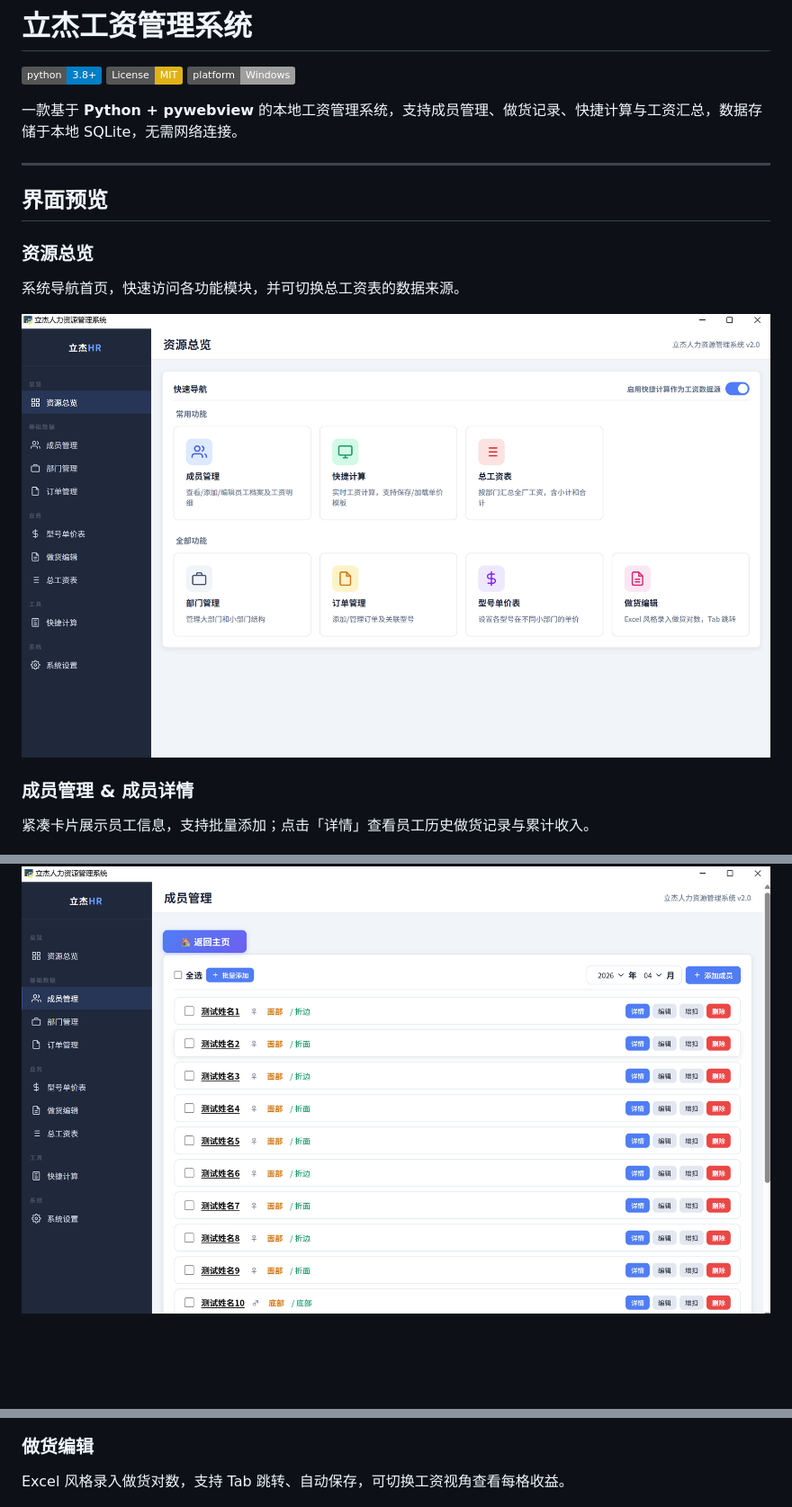
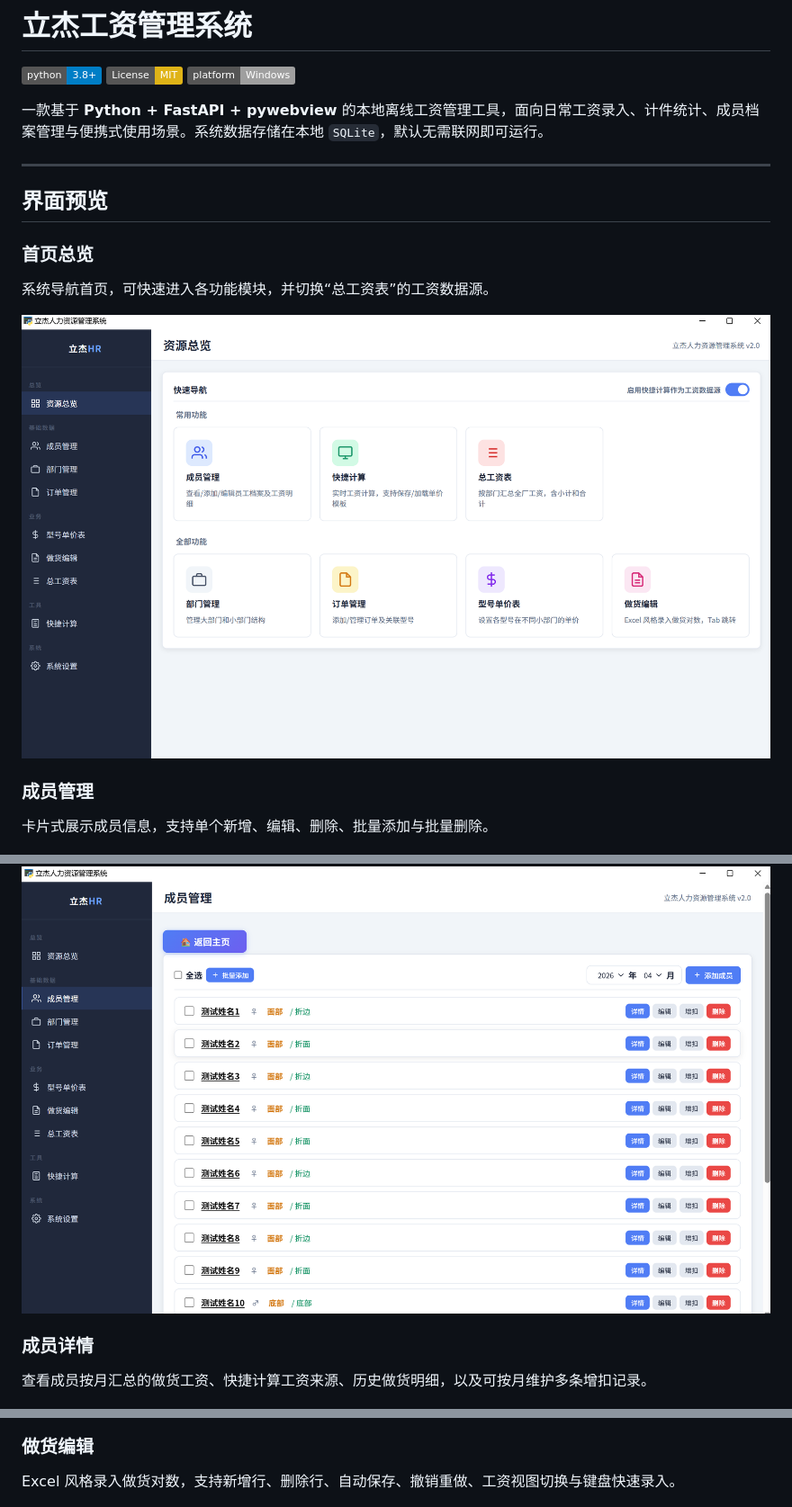
Before and after one commit to 1623658271/LMS-ResourceManage, a Markdown page: README.md, 3 parts joined by grey strips. Shown at 90% size. Drawn GitHub-style; badges without logos; blank space fills up the shorter version.

```diff
--- a/README.md
+++ b/README.md
@@ -4,13 +4,13 @@
 [![License: MIT](https://img.shields.io/badge/License-MIT-yellow.svg)](LICENSE)
 [![Platform](https://img.shields.io/badge/platform-Windows-lightgrey.svg)](https://www.microsoft.com/windows)
 
-一款基于 **Python + pywebview** 的本地工资管理系统，支持成员管理、做货记录、快捷计算与工资汇总，数据存储于本地 SQLite，无需网络连接。
+一款基于 **Python + FastAPI + pywebview** 的本地离线工资管理工具，面向日常工资录入、计件统计、成员档案管理与便携式使用场景。系统数据存储在本地 `SQLite`，默认无需联网即可运行。
 
 ---
 
 ## 界面预览
 
-### 资源总览
+### 首页总览
 
-系统导航首页，快速访问各功能模块，并可切换总工资表的数据来源。
+系统导航首页，可快速进入各功能模块，并切换“总工资表”的工资数据源。
 
@@ -18,8 +18,12 @@
 
-### 成员管理 & 成员详情
+### 成员管理
 
-紧凑卡片展示员工信息，支持批量添加；点击「详情」查看员工历史做货记录与累计收入。
+卡片式展示成员信息，支持单个新增、编辑、删除、批量添加与批量删除。
 
 ![成员管理](docs/images/screenshot-members.png)
 
+### 成员详情
+
+查看成员按月汇总的做货工资、快捷计算工资来源、历史做货明细，以及可按月维护多条增扣记录。
+
 ![成员详情](docs/images/screenshot-member-detail.png)
@@ -26,7 +36,7 @@
 
 ### 做货编辑
 
-Excel 风格录入做货对数，支持 Tab 跳转、自动保存，可切换工资视角查看每格收益。
+Excel 风格录入做货对数，支持新增行、删除行、自动保存、撤销重做、工资视图切换与键盘快速录入。
 
 ![做货编辑](docs/images/screenshot-work-edit.png)
 
```
Also changed, not shown: other parts of README.md (+63 -43 lines).
